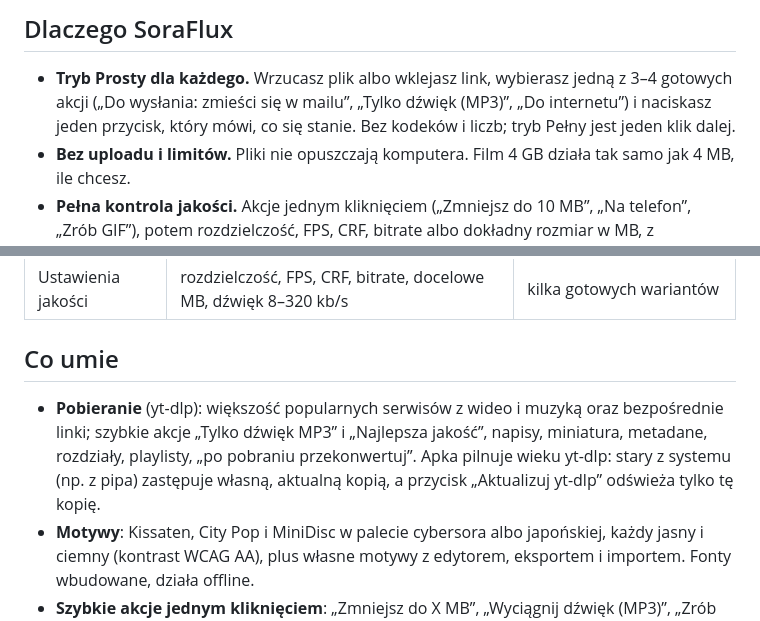
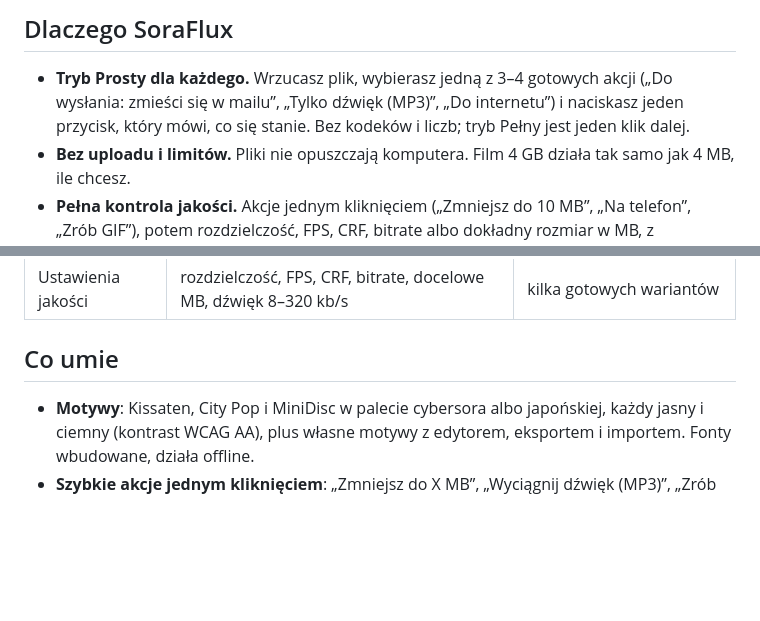
Before and after one commit to cybersora9/soraflux, a Markdown page: README.pl.md, 2 parts joined by grey strips. Drawn GitHub-style; blank space fills up the shorter version.

```diff
--- a/README.pl.md
+++ b/README.pl.md
@@ -16,7 +16,7 @@ Za darmo i otwarty kod (MIT). Bez limitów, reklam i telemetrii.</p>
 
 ## Dlaczego SoraFlux
 
-- **Tryb Prosty dla każdego.** Wrzucasz plik albo wklejasz link, wybierasz jedną z 3–4 gotowych akcji („Do wysłania: zmieści się w mailu”, „Tylko dźwięk (MP3)”, „Do internetu”) i naciskasz jeden przycisk, który mówi, co się stanie. Bez kodeków i liczb; tryb Pełny jest jeden klik dalej.
+- **Tryb Prosty dla każdego.** Wrzucasz plik, wybierasz jedną z 3–4 gotowych akcji („Do wysłania: zmieści się w mailu”, „Tylko dźwięk (MP3)”, „Do internetu”) i naciskasz jeden przycisk, który mówi, co się stanie. Bez kodeków i liczb; tryb Pełny jest jeden klik dalej.
 - **Bez uploadu i limitów.** Pliki nie opuszczają komputera. Film 4 GB działa tak samo jak 4 MB, ile chcesz.
 - **Pełna kontrola jakości.** Akcje jednym kliknięciem („Zmniejsz do 10 MB”, „Na telefon”, „Zrób GIF”), potem rozdzielczość, FPS, CRF, bitrate albo dokładny rozmiar w MB, z podglądem przed/po.
 - **6 motywów i własne.** Kissaten, City Pop i MiniDisc w dwóch paletach, jasne i ciemne (kontrast WCAG AA), plus edytor własnych motywów.
@@ -35,7 +35,6 @@ Za darmo i otwarty kod (MIT). Bez limitów, reklam i telemetrii.</p>
 
 ## Co umie
 
-- **Pobieranie** (yt-dlp): większość popularnych serwisów z wideo i muzyką oraz bezpośrednie linki; szybkie akcje „Tylko dźwięk MP3” i „Najlepsza jakość”, napisy, miniatura, metadane, rozdziały, playlisty, „po pobraniu przekonwertuj”. Apka pilnuje wieku yt-dlp: stary z systemu (np. z pipa) zastępuje własną, aktualną kopią, a przycisk „Aktualizuj yt-dlp” odświeża tylko tę kopię.
 - **Motywy**: Kissaten, City Pop i MiniDisc w palecie cybersora albo japońskiej, każdy jasny i ciemny (kontrast WCAG AA), plus własne motywy z edytorem, eksportem i importem. Fonty wbudowane, działa offline.
 - **Szybkie akcje jednym kliknięciem**: „Zmniejsz do X MB”, „Wyciągnij dźwięk (MP3)”, „Zrób GIF”, „Na telefon (480p 25 fps)”, „Wytnij fragment” (bez ponownego kodowania: sekundy zamiast minut, bez straty jakości; albo „Dokładnie (ponowne kodowanie)” co do klatki). Potem można wszystko dopracować w panelu.
 - **Podgląd przed/po**: jedna klatka wyniku z dokładnie tymi ustawieniami, z wybranego suwakiem momentu, porównanie suwakiem dzielącym obraz. Przy dźwięku: odsłuch 5 s wyniku (np. jak naprawdę brzmi AAC 8 kb/s).
```
Also changed, not shown: other parts of README.pl.md (+5 -13 lines), README.md (+6 -15 lines).
